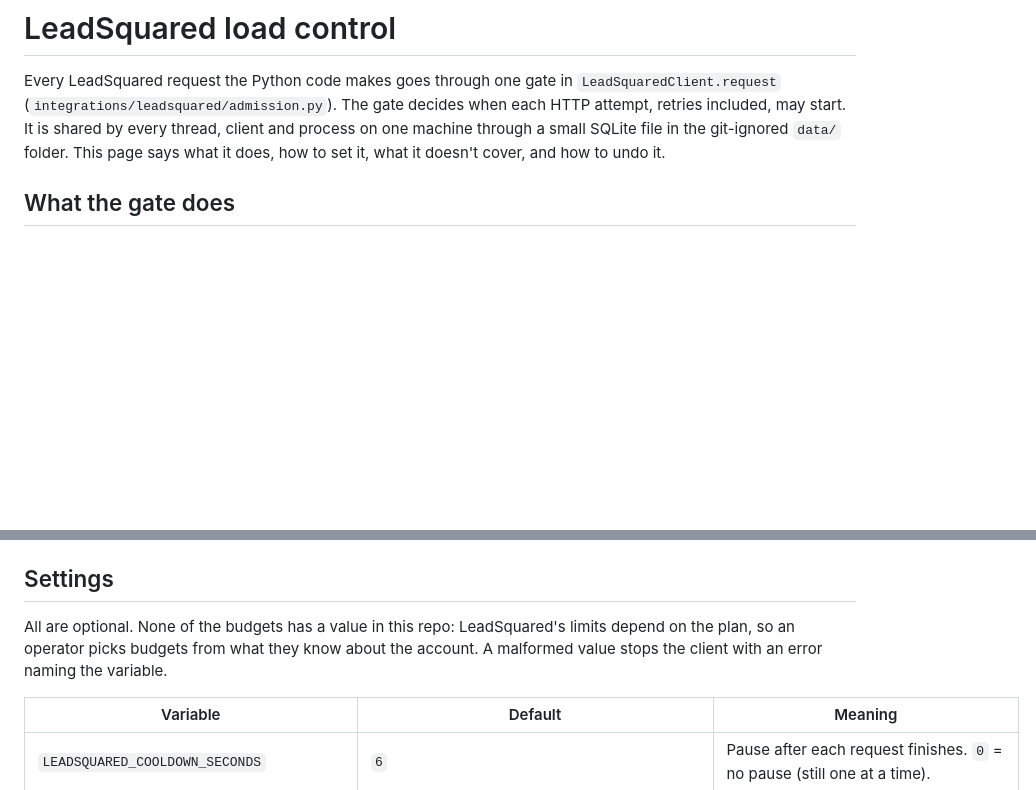
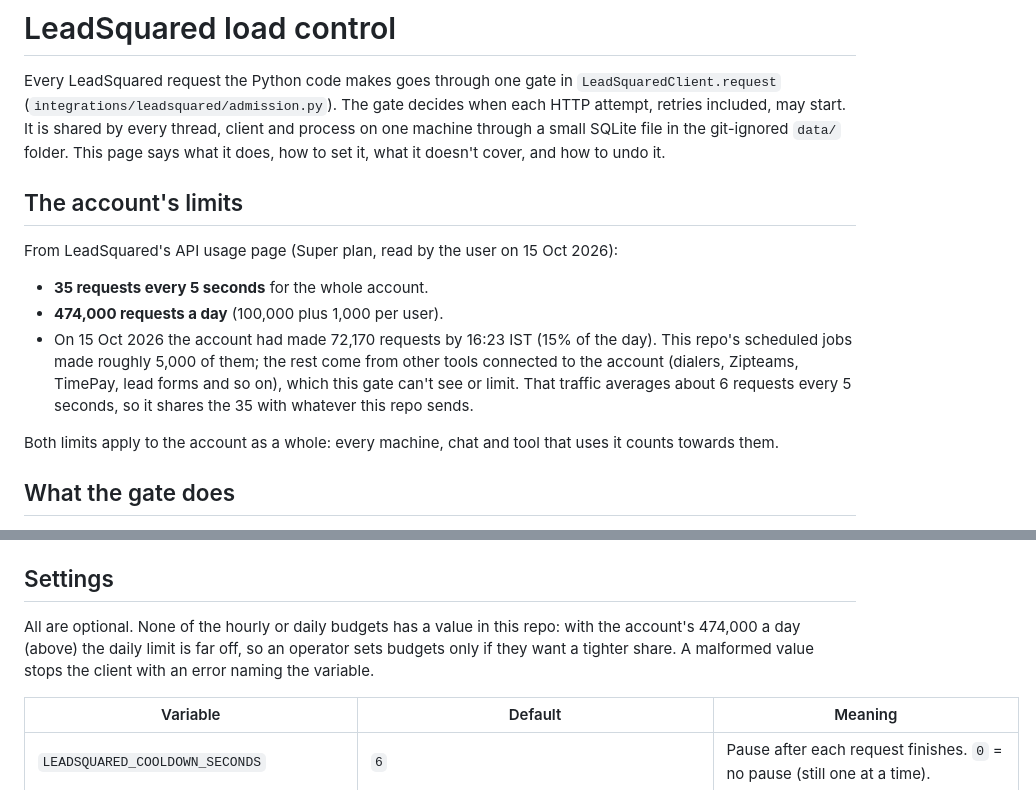
Before and after one commit to ananyajoshiSA/sales_automation_01, a Markdown page: docs/leadsquared_load_control.md, 2 parts joined by grey strips. Rendered like a GitHub page; blank space fills up the shorter version.

Commit message:
Document the LeadSquared account's limits: 35 per 5 s, 474,000 a day
The user shared LeadSquared's API usage page: 35 requests every 5 seconds and
474,000 a day for the whole account, with 72,170 used by 16:23 IST on 15 Oct,
most of it from other tools on the account. The load-control page now says so.

Co-Authored-By: Claude Opus 5.5 <noreply@anthropic.com>
Claude-Session: https://claude.ai/code/session_01LGMzoKQtRS9veUiPomv1un

```diff
--- a/docs/leadsquared_load_control.md
+++ b/docs/leadsquared_load_control.md
@@ -4,6 +4,19 @@ Every LeadSquared request the Python code makes goes through one gate in `LeadSq
 (`integrations/leadsquared/admission.py`). The gate decides when each HTTP attempt, retries included, may
 start. It is shared by every thread, client and process on one machine through a small SQLite file in the
 git-ignored `data/` folder. This page says what it does, how to set it, what it doesn't cover, and how to undo it.
+
+## The account's limits
+
+From LeadSquared's API usage page (Super plan, read by the user on 15 Oct 2026):
+
+- **35 requests every 5 seconds** for the whole account.
+- **474,000 requests a day** (100,000 plus 1,000 per user).
+- On 15 Oct 2026 the account had made 72,170 requests by 16:23 IST (15% of the day). This repo's scheduled jobs
+  made roughly 5,000 of them; the rest come from other tools connected to the account (dialers, Zipteams,
+  TimePay, lead forms and so on), which this gate can't see or limit. That traffic averages about 6 requests
+  every 5 seconds, so it shares the 35 with whatever this repo sends.
+
+Both limits apply to the account as a whole: every machine, chat and tool that uses it counts towards them.
 
 ## What the gate does
 
@@ -62,8 +75,8 @@ sends nothing. The message names the file and the `LEADSQUARED_ADMISSION_DB` set
 
 ## Settings
 
-All are optional. None of the budgets has a value in this repo: LeadSquared's limits depend on the plan, so
-an operator picks budgets from what they know about the account. A malformed value stops the client with
+All are optional. None of the hourly or daily budgets has a value in this repo: with the account's 474,000 a day
+(above) the daily limit is far off, so an operator sets budgets only if they want a tighter share. A malformed value stops the client with
 an error naming the variable.
 
 | Variable | Default | Meaning |
```
